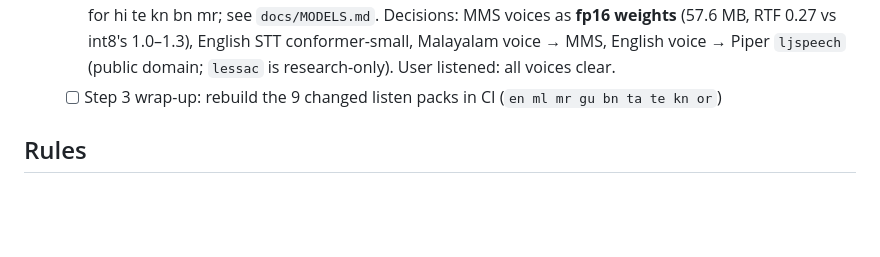
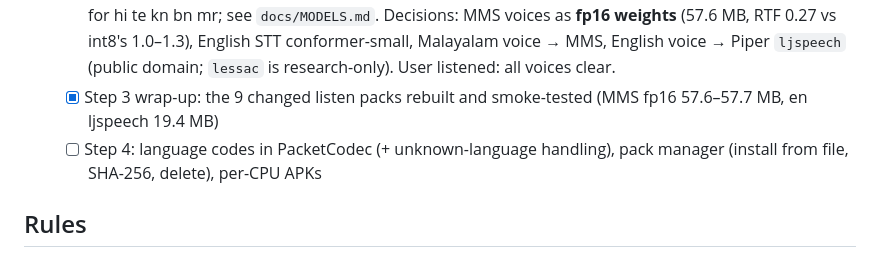
Before and after one commit to hashbrown3301/signal-zero, a Markdown page: CLAUDE.md, the part around the change. Rendered like a GitHub page; blank space fills up the shorter version.

Commit message:
Phase 3 step 3 done: 9 changed voices rebuilt (MMS fp16 ~57.7 MB, en ljspeech 19.4 MB)
Co-Authored-By: Claude Opus 5.5 <noreply@anthropic.com>

```diff
--- a/CLAUDE.md
+++ b/CLAUDE.md
@@ -23,7 +23,8 @@ Offline Hindi voice assistant for Smart India Hackathon problem **SIH26173 (ISRO
   - [x] Step 1: availability audit. All 9 IndicConformer models exist (MIT, unique files, correct scripts); TTS via Piper (hi, en, ml), Mimic3/Coqui (gu, bn), and MMS converted by us from `facebook/mms-tts-*` (mr, ta, te, kn, or). Don't use `sriram09764/itantra-tts-onnx`.
   - [x] Step 2: `scripts/packs/` (build_pack, export_mms, smoke_test, make_index, `languages.json`) + `.github/workflows/build-packs.yml` → **draft** release `packs-v1`. Lightweight: speak pack = STT (≈138 MB), listen pack = int8 voice (≈18–40 MB, Piper reuses the app's espeak-ng-data). All 20 packs (10 languages × speak/listen) are in the draft release `packs-v1`. Sizes: Indic speak 137.7 MB, `en-speak` 46.4 MB, MMS listen 38.0 MB, Piper int8 listen 18.3–18.6 MB (hi, en, ml). Round trips: ta 2.9% CER, bn 0.0%, en 7.1%.
   - [x] Step 3: real-speech verification in CI (`verify-packs.yml`, `pack-experiments.yml`; FLEURS clips). CER 1–6% for hi te kn bn mr; see `docs/MODELS.md`. Decisions: MMS voices as **fp16 weights** (57.6 MB, RTF 0.27 vs int8's 1.0–1.3), English STT conformer-small, Malayalam voice → MMS, English voice → Piper `ljspeech` (public domain; `lessac` is research-only). User listened: all voices clear.
-  - [ ] Step 3 wrap-up: rebuild the 9 changed listen packs in CI (`en ml mr gu bn ta te kn or`)
+  - [x] Step 3 wrap-up: the 9 changed listen packs rebuilt and smoke-tested (MMS fp16 57.6–57.7 MB, en ljspeech 19.4 MB)
+  - [ ] Step 4: language codes in PacketCodec (+ unknown-language handling), pack manager (install from file, SHA-256, delete), per-CPU APKs
 
 ## Rules
 
```
Also changed, not shown: docs/MODELS.md (+5 -2 lines).
